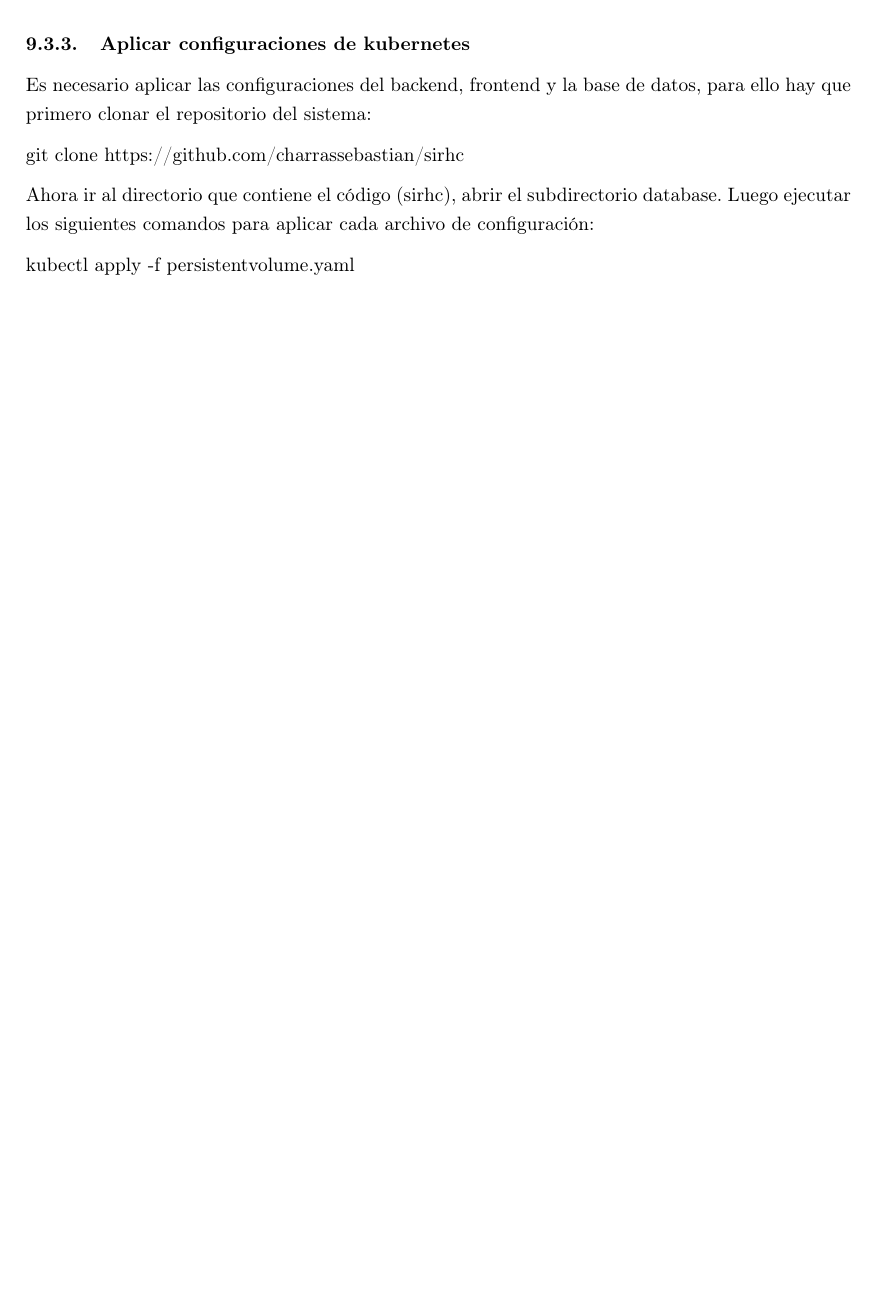
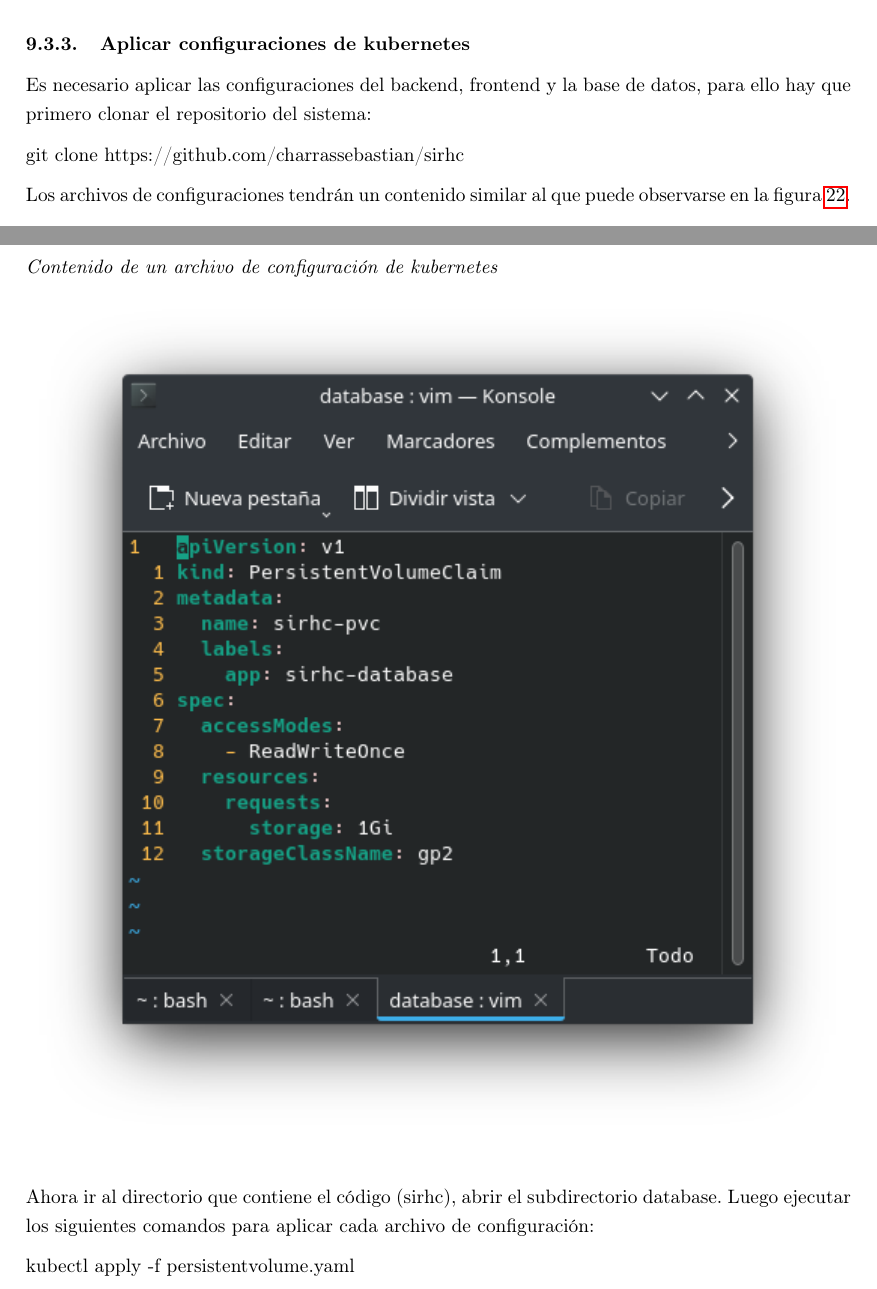
Before and after one commit to charrassebastian/seminario-informe, a LaTeX document (main.tex): part of page 63 of 64 before the commit and two parts of pages 64 and 65 of 66 after it, the two joined at a grey line, cut so that both start at the same text, the shorter picture padded with empty space. Compiled offline with pdfLaTeX.

Commit message:
Agregadas imágenes al manual de uso

```diff
--- a/main.tex
+++ b/main.tex
@@ -1046,7 +1052,21 @@ minikube dashboard
+	\label{fig:kubernetesDashboard}
+\end{figure}
+\vspace{-1.0\baselineskip}
+
 \subsubsection{Aplicar configuraciones de kubernetes}
 Es necesario aplicar las configuraciones del backend, frontend y la base de datos, para ello hay que primero clonar el repositorio del sistema:
 
 git clone https://github.com/charrassebastian/sirhc
+
+Los archivos de configuraciones tendrán un contenido similar al que puede observarse en la figura~\ref{fig:configuracionKubernetes}.
+\begin{figure}[H]
+	\caption{Contenido de un archivo de configuración de kubernetes}
+    \begin{subfigure}{1\textwidth}
+	\includegraphics[width=1\textwidth]{configuracionKubernetesEjemplo.png}
+    \end{subfigure}
+	\label{fig:configuracionKubernetes}
+\end{figure}
+\vspace{-1.0\baselineskip}
 
 Ahora ir al directorio que contiene el código (sirhc), abrir el subdirectorio database. Luego ejecutar los siguientes comandos para aplicar cada archivo de configuración:
 
```
Also changed, not shown: configuracionKubernetesEjemplo.png (added), kubernetesDashboard.png (added), main.tex (6 more changed lines), 7 other files.
